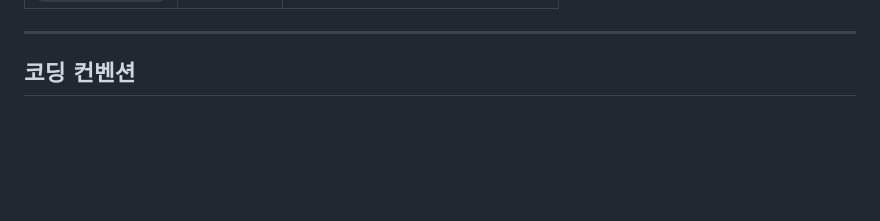
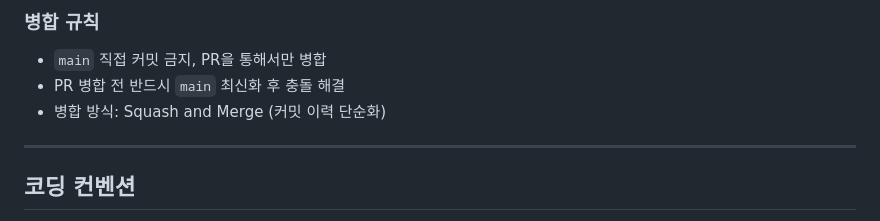
Before and after one commit to OriginKim/job-lens, a Markdown page: CLAUDE.md, the part around one of its changes. Rendered like a GitHub page; blank space fills up the shorter version.

Commit message:
chore(claude): Git 규칙 및 브랜치 전략 추가

```diff
--- a/CLAUDE.md
+++ b/CLAUDE.md
@@ -68,3 +146,8 @@ job-lens/
+### 병합 규칙
+
+- `main` 직접 커밋 금지, PR을 통해서만 병합
+- PR 병합 전 반드시 `main` 최신화 후 충돌 해결
+- 병합 방식: Squash and Merge (커밋 이력 단순화)
 
 ---
 
```
Also changed, not shown: other parts of CLAUDE.md (+78 -0 lines).
